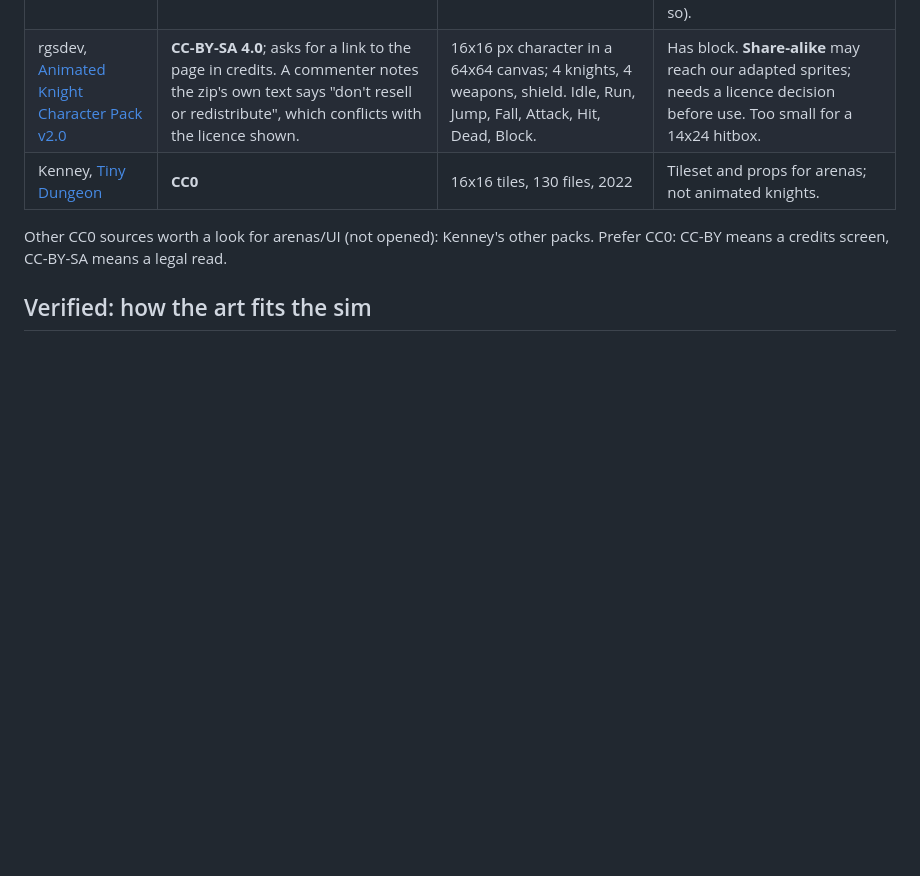
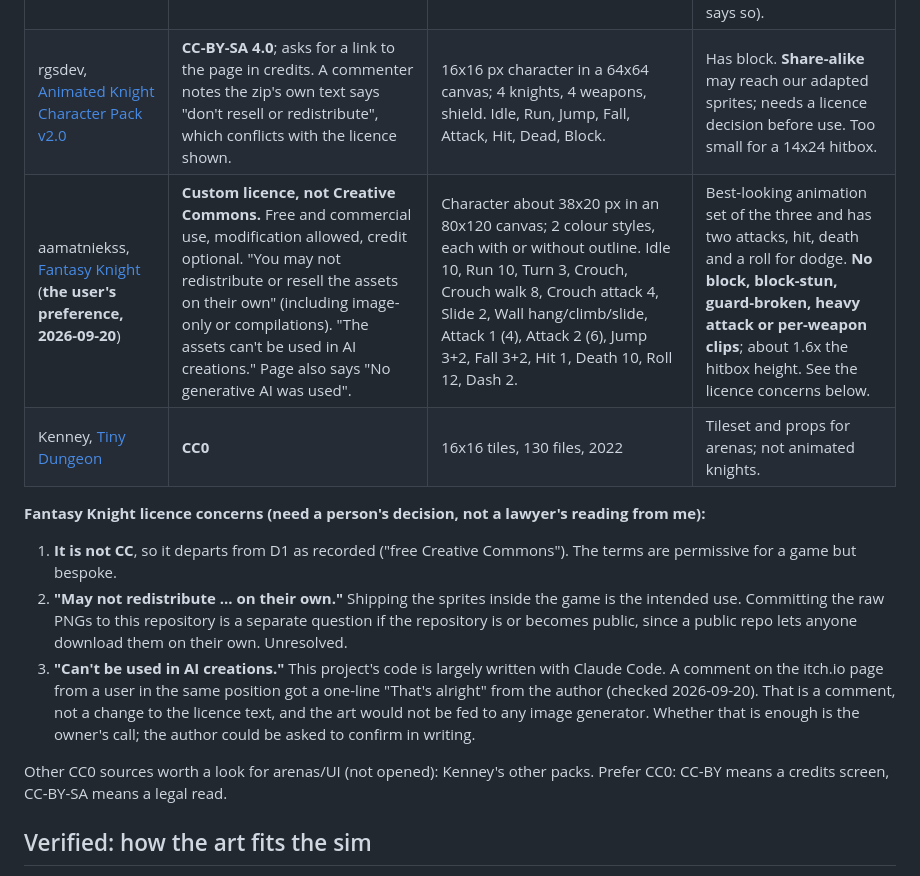
Before and after one commit to xxbeanxx/castle-clash, a Markdown page: docs/research/phase15-art-sources-and-pipeline.md, the part around the change. Rendered like a GitHub page; blank space fills up the shorter version.

Commit message:
docs: record Fantasy Knight (aamatniekss) as the preferred knight pack, with licence concerns
Its licence is custom rather than Creative Commons and forbids redistribution
on its own and use in "AI creations"; both need an owner decision before any
file is committed. Nothing downloaded.

Co-Authored-By: Claude Sonnet 5 <noreply@anthropic.com>

```diff
--- a/docs/research/phase15-art-sources-and-pipeline.md
+++ b/docs/research/phase15-art-sources-and-pipeline.md
@@ -25,7 +25,21 @@ actual pack is a look decision and needs a person (see "Human gates").
 | --- | --- | --- | --- |
 | LuizMelo, [Medieval Warrior Pack 3](https://luizmelo.itch.io/medieval-warrior-pack-3) | **CC0 1.0**; credit not required. Page also says "No generative AI was used". | 26x38 px character. Idle 10, Run 6, Jump 2, Fall 2, Attack1/2/3 4/4/5, Take Hit 3, Death 9 frames. | Best licence. **No block, dodge, guard-broken or per-weapon clips.** Attack frames are a different size from idle (a comment on the page says so). |
 | rgsdev, [Animated Knight Character Pack v2.0](https://opengameart.org/content/animated-knight-character-pack-v20) | **CC-BY-SA 4.0**; asks for a link to the page in credits. A commenter notes the zip's own text says "don't resell or redistribute", which conflicts with the licence shown. | 16x16 px character in a 64x64 canvas; 4 knights, 4 weapons, shield. Idle, Run, Jump, Fall, Attack, Hit, Dead, Block. | Has block. **Share-alike** may reach our adapted sprites; needs a licence decision before use. Too small for a 14x24 hitbox. |
+| aamatniekss, [Fantasy Knight](https://aamatniekss.itch.io/fantasy-knight-free-pixelart-animated-character) (**the user's preference, 2026-09-20**) | **Custom licence, not Creative Commons.** Free and commercial use, modification allowed, credit optional. "You may not redistribute or resell the assets on their own" (including image-only or compilations). "The assets can't be used in AI creations." Page also says "No generative AI was used". | Character about 38x20 px in an 80x120 canvas; 2 colour styles, each with or without outline. Idle 10, Run 10, Turn 3, Crouch, Crouch walk 8, Crouch attack 4, Slide 2, Wall hang/climb/slide, Attack 1 (4), Attack 2 (6), Jump 3+2, Fall 3+2, Hit 1, Death 10, Roll 12, Dash 2. | Best-looking animation set of the three and has two attacks, hit, death and a roll for dodge. **No block, block-stun, guard-broken, heavy attack or per-weapon clips**; about 1.6x the hitbox height. See the licence concerns below. |
 | Kenney, [Tiny Dungeon](https://kenney.nl/assets/tiny-dungeon) | **CC0** | 16x16 tiles, 130 files, 2022 | Tileset and props for arenas; not animated knights. |
+
+**Fantasy Knight licence concerns (need a person's decision, not a lawyer's reading from me):**
+
+1. **It is not CC**, so it departs from D1 as recorded ("free Creative Commons"). The terms are
+   permissive for a game but bespoke.
+2. **"May not redistribute ... on their own."** Shipping the sprites inside the game is the intended
+   use. Committing the raw PNGs to this repository is a separate question if the repository is or
+   becomes public, since a public repo lets anyone download them on their own. Unresolved.
+3. **"Can't be used in AI creations."** This project's code is largely written with Claude Code. A
+   comment on the itch.io page from a user in the same position got a one-line "That's alright" from
+   the author (checked 2026-09-20). That is a comment, not a change to the licence text, and the art
+   would not be fed to any image generator. Whether that is enough is the owner's call; the author
+   could be asked to confirm in writing.
 
 Other CC0 sources worth a look for arenas/UI (not opened): Kenney's other packs. Prefer CC0: CC-BY
 means a credits screen, CC-BY-SA means a legal read.
```
